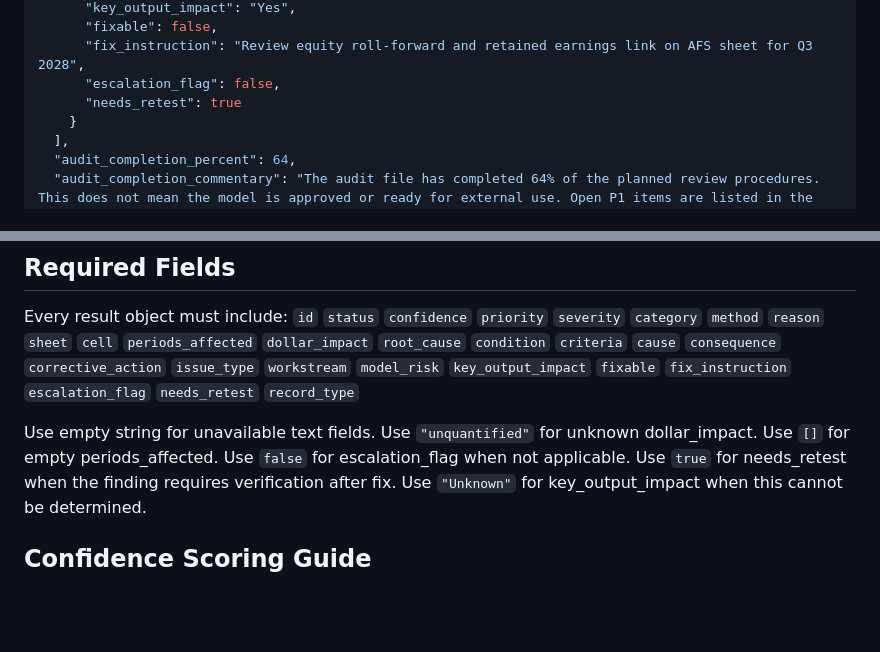
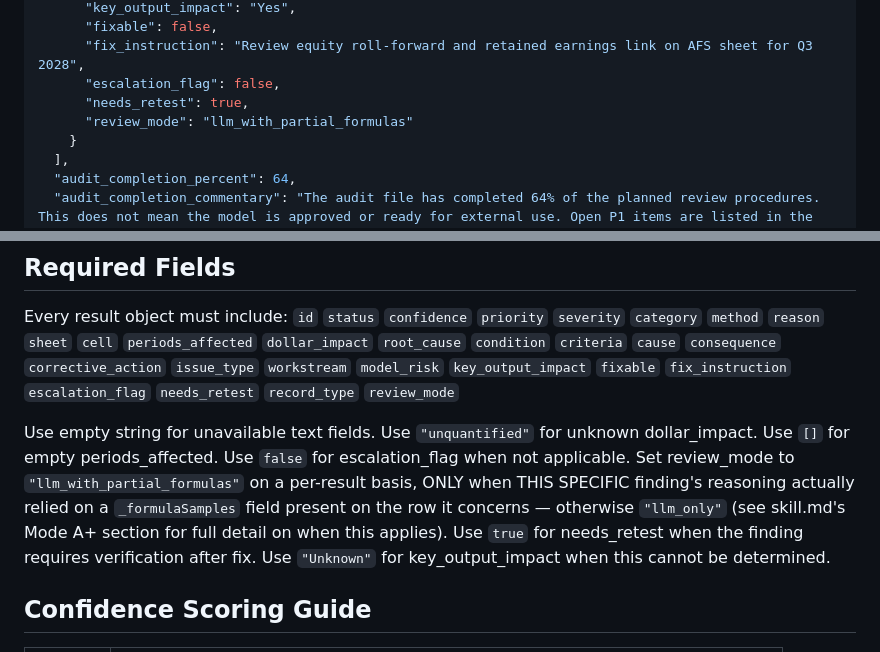
Before and after one commit to maniakovic-maniak/fm-validator, a Markdown page: config/soul.md, 2 parts joined by grey strips. Rendered like a GitHub page; blank space fills up the shorter version.

Commit message:
Fix R-8: review_mode missing from the actual per-result JSON schema in soul.md — the authoritative template Claude follows

```diff
--- a/config/soul.md
+++ b/config/soul.md
@@ -416,7 +416,8 @@ Every result must include all of the following fields:
       "fixable": false,
       "fix_instruction": "Review equity roll-forward and retained earnings link on AFS sheet for Q3 2028",
       "escalation_flag": false,
-      "needs_retest": true
+      "needs_retest": true,
+      "review_mode": "llm_with_partial_formulas"
     }
   ],
   "audit_completion_percent": 64,
@@ -437,12 +438,13 @@ Every result object must include:
 `condition` `criteria` `cause` `consequence` `corrective_action`
 `issue_type` `workstream` `model_risk` `key_output_impact`
 `fixable` `fix_instruction` `escalation_flag` `needs_retest`
-`record_type`
+`record_type` `review_mode`
 
 Use empty string for unavailable text fields.
 Use `"unquantified"` for unknown dollar_impact.
 Use `[]` for empty periods_affected.
 Use `false` for escalation_flag when not applicable.
+Set review_mode to `"llm_with_partial_formulas"` on a per-result basis, ONLY when THIS SPECIFIC finding's reasoning actually relied on a `_formulaSamples` field present on the row it concerns — otherwise `"llm_only"` (see skill.md's Mode A+ section for full detail on when this applies).
 Use `true` for needs_retest when the finding requires verification after fix.
 Use `"Unknown"` for key_output_impact when this cannot be determined.
 
```
